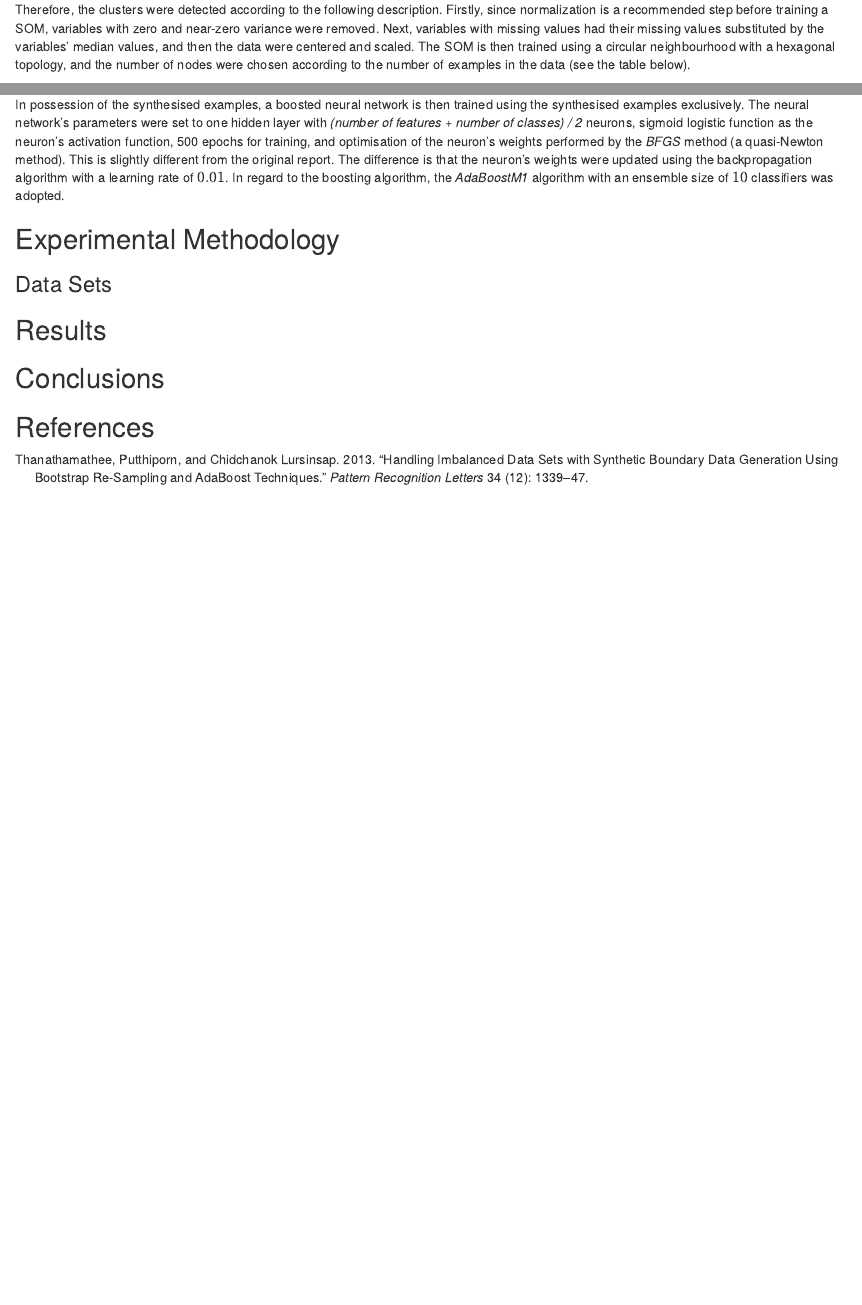
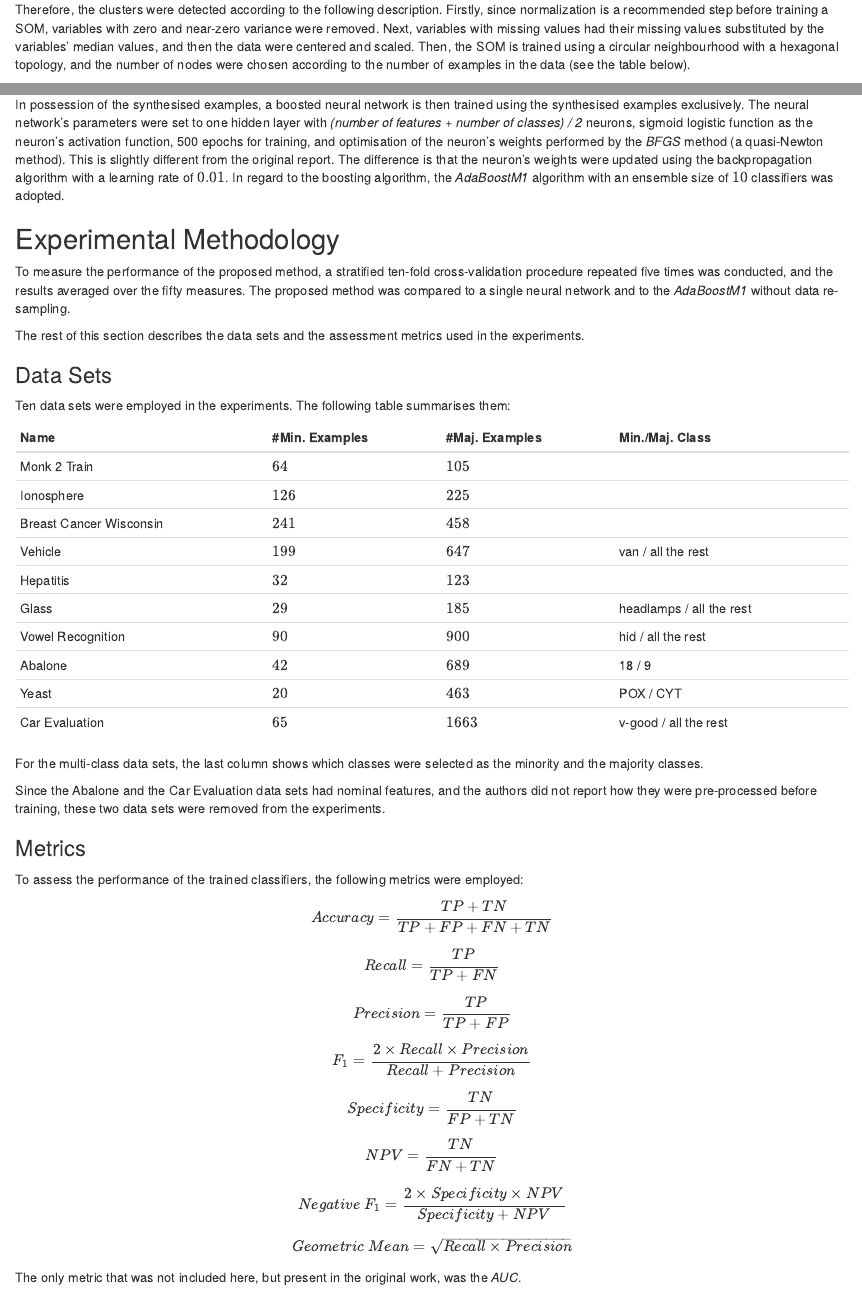
Before and after one commit to RomeroBarata/IN1165-MCS-FP, an R Markdown document (report.Rmd): the page in a window 1100 px wide, from 1040 px down, and a second part further down, joined at a grey line. Rendered offline with R 4.5, knitr and Pandoc, with nearby package versions; drawn as R Markdown's standard HTML page in place of the format the file asks for.

Commit message:
Current report

```diff
--- a/report.Rmd
+++ b/report.Rmd
@@ -41,7 +41,7 @@ The proposed technique consists of five steps:
 ### Locating The Clusters
 A Self-Organising Map (SOM) was employed to automatically detect the clusters in each class, however the authors did not give any details on how this was performed.
 
-Therefore, the clusters were detected according to the following description. Firstly, since normalization is a recommended step before training a SOM, variables with zero and near-zero variance were removed. Next, variables with missing values had their missing values substituted by the variables' median values, and then the data were centered and scaled. The SOM is then trained using a circular neighbourhood with a hexagonal topology, and the number of nodes were chosen according to the number of examples in the data (see the table below).
+Therefore, the clusters were detected according to the following description. Firstly, since normalization is a recommended step before training a SOM, variables with zero and near-zero variance were removed. Next, variables with missing values had their missing values substituted by the variables' median values, and then the data were centered and scaled. Then, the SOM is trained using a circular neighbourhood with a hexagonal topology, and the number of nodes were chosen according to the number of examples in the data (see the table below).
 
 Data Size | $\le 100$ | $\le 1000$ | $\le 5000$ | $\gt 5000$
 --------- | --------- | ---------- | ---------- | ----------
@@ -67,5 +67,29 @@ In order to determine which examples are boundary examples, for each class, the
 In possession of the synthesised examples, a boosted neural network is then trained using the synthesised examples exclusively. The neural network's parameters were set to one hidden layer with _(number of features + number of classes) / 2_ neurons, sigmoid logistic function as the neuron's activation function, 500 epochs for training, and optimisation of the neuron's weights performed by the _BFGS_ method (a quasi-Newton method). This is slightly different from the original report. The difference is that the neuron's weights were updated using the backpropagation algorithm with a learning rate of $0.01$. In regard to the boosting algorithm, the _AdaBoostM1_ algorithm with an ensemble size of $10$ classifiers was adopted.
 
 ## Experimental Methodology
+To measure the performance of the proposed method, a stratified ten-fold cross-validation procedure repeated five times was conducted, and the results averaged over the fifty measures. The proposed method was compared to a single neural network and to the _AdaBoostM1_ without data re-sampling.
+
+The rest of this section describes the data sets and the assessment metrics used in the experiments.
 
 ### Data Sets
+Ten data sets were employed in the experiments. The following table summarises them:
+
+Name | #Min. Examples | #Maj. Examples | Min./Maj. Class
+---- | -------------- | -------------- | ---------------
+Monk 2 Train | $64$ | $105$ |
+Ionosphere | $126$ | $225$ |
+Breast Cancer Wisconsin | $241$ | $458$ |
+Vehicle | $199$ | $647$ | van / all the rest
+Hepatitis | $32$ | $123$ |
+Glass | $29$ | $185$ | headlamps / all the rest
+Vowel Recognition | $90$ | $900$ | hid / all the rest
+Abalone | $42$ | $689$ | 18 / 9
+Yeast | $20$ | $463$ | POX / CYT
+Car Evaluation | $65$ | $1663$ | v-good / all the rest
+
+For the multi-class data sets, the last column shows which classes were selected as the minority and the majority classes.
+
+Since the Abalone and the Car Evaluation data sets had nominal features, and the authors did not report how they were pre-processed before training, these two data sets were removed from the experiments.
+
+### Metrics
+To assess the performance of the trained classifiers, the following metrics were employed:
@@ -71,0 +99 @@ In possession of the synthesised examples, a boosted neural network is then trai
+$$F_1 = \frac{2 \times Recall \times Precision}{Recall + Precision}$$
@@ -72,3 +105,4 @@ In possession of the synthesised examples, a boosted neural network is then trai
+The only metric that was not included here, but present in the original work, was the _AUC_.
 
 ## Results
 
```
Also changed, not shown: report.Rmd (8 more changed lines).
